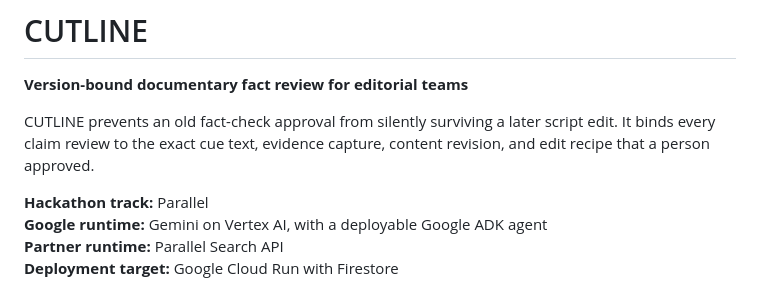
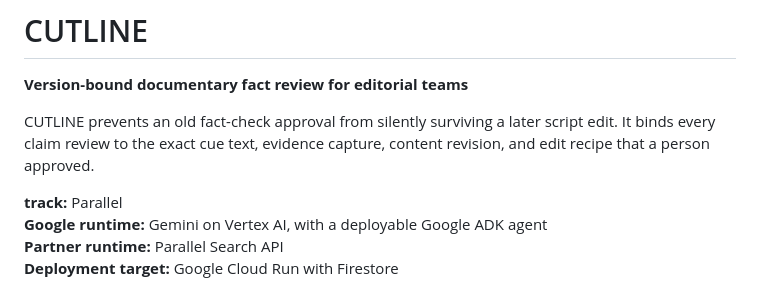
Before and after one commit to Anupam0202/cutline, a Markdown page: README.md, the part around the change. GitHub-like rendering.

```diff
--- a/README.md
+++ b/README.md
@@ -4,7 +4,7 @@
 
 CUTLINE prevents an old fact-check approval from silently surviving a later script edit. It binds every claim review to the exact cue text, evidence capture, content revision, and edit recipe that a person approved.
 
-**Hackathon track:** Parallel
+**track:** Parallel
 **Google runtime:** Gemini on Vertex AI, with a deployable Google ADK agent
 **Partner runtime:** Parallel Search API
 **Deployment target:** Google Cloud Run with Firestore
```
